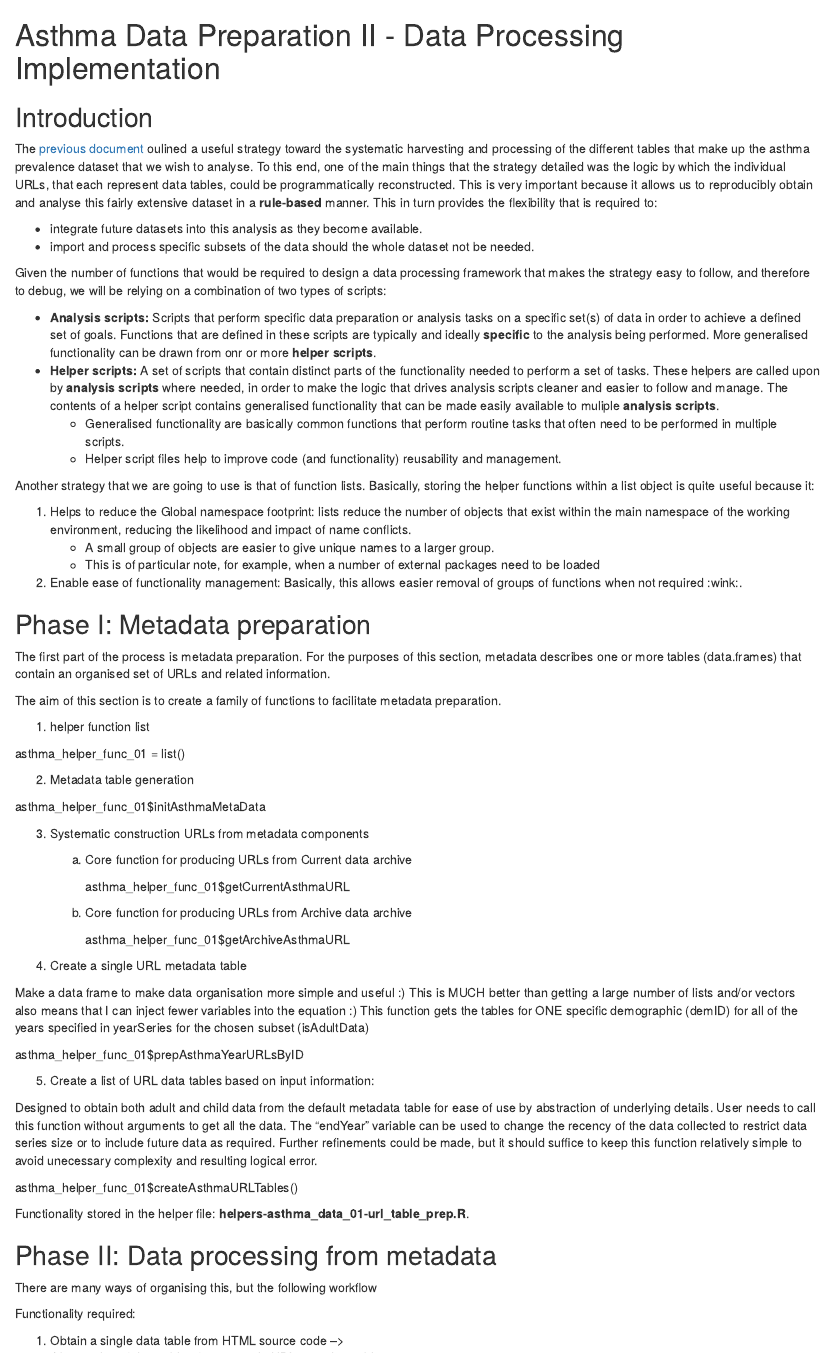
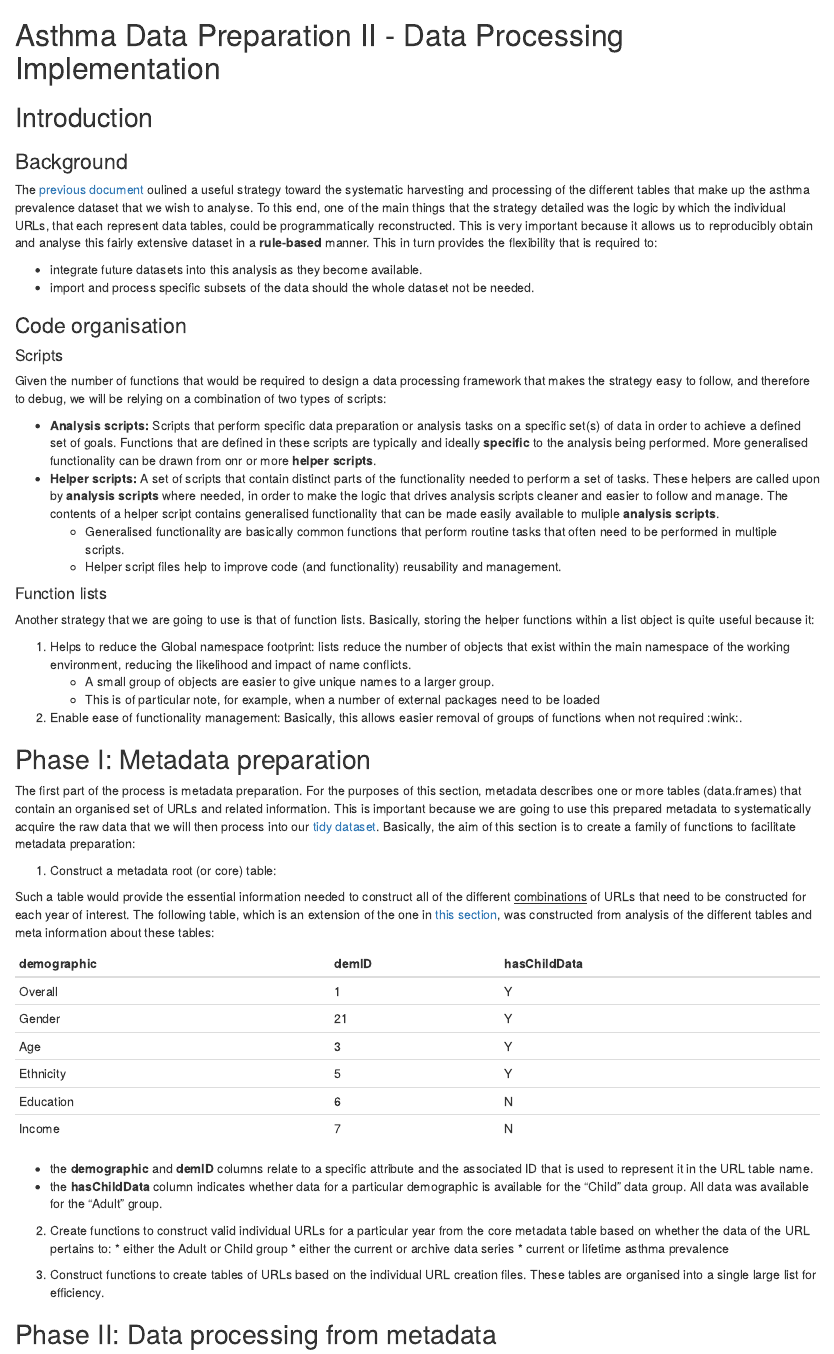
Before and after one commit to drbulu/healthyAir_DSc_proj, an R Markdown document (01_Data_Prep/asthma_data_source_prep_02.Rmd): the page in a window 1100 px wide, from its top. Rendered offline with R 4.5, knitr and Pandoc, with nearby package versions.

Commit message:
asthma data - finished main draft of data prep docs

```diff
--- a/01_Data_Prep/asthma_data_source_prep_02.Rmd
+++ b/01_Data_Prep/asthma_data_source_prep_02.Rmd
@@ -6,10 +6,16 @@ output:
 
 ## Introduction
 
+### Background
+
 The [previous document](https://github.com/drbulu/healthyAir_DSc_proj/blob/master/01_Data_Prep/asthma_data_source_prep_01.Rmd) oulined a useful strategy toward the systematic harvesting and processing of the different tables that make up the asthma prevalence dataset that we wish to analyse. To this end, one of the main things that the strategy detailed was the logic by which the individual URLs, that each represent data tables, could be programmatically reconstructed. This is very important because it allows us to reproducibly obtain and analyse this fairly extensive dataset in a **rule-based** manner. This in turn provides the flexibility that is required to:
 
 * integrate future datasets into this analysis as they become available.
 * import and process specific subsets of the data should the whole dataset not be needed.
+
+### Code organisation
+
+#### Scripts
 
 Given the number of functions that would be required to design a data processing framework that makes the strategy easy to follow, and therefore to debug, we will be relying on a combination of two types of scripts:
 
@@ -17,6 +23,8 @@ Given the number of functions that would be required to design a data processing
 * **Helper scripts:** A set of scripts that contain distinct parts of the functionality needed to perform a set of tasks. These helpers are called upon by **analysis scripts** where needed, in order to make the logic that drives analysis scripts cleaner and easier to follow and manage. The contents of a helper script contains generalised functionality that can be made easily available to muliple **analysis scripts**.
     * Generalised functionality are basically common functions that perform routine tasks that often need to be performed in multiple scripts.
     * Helper script files help to improve code (and functionality) reusability and management.
+
+#### Function lists
 
 Another strategy that we are going to use is that of function lists. Basically, storing the helper functions within a list object is quite useful because it:
 
@@ -27,10 +35,8 @@ Another strategy that we are going to use is that of function lists. Basically,
 
 ## Phase I: Metadata preparation
 
-The first part of the process is metadata preparation. For the purposes of this section, metadata describes one or more tables (data.frames) that contain an organised set of URLs and related information.
 
-The aim of this section is to create a family of functions to facilitate metadata preparation.
 
-1) helper function list
+<!--
+    DESCRIBE STRATEGY - NOT DETAILS.. refer to scripts for that!
 
-asthma_helper_func_01 = list()
@@ -37,46 +46,38 @@ asthma_helper_func_01 = list()
 
-2) Metadata table generation
+In depth description can be confined to the relevant scripts
 
-asthma_helper_func_01$initAsthmaMetaData
+--->
 
-3) Systematic construction URLs from metadata components
 
-    a. Core function for producing URLs from Current data archive
+The first part of the process is metadata preparation. For the purposes of this section, metadata describes one or more tables (data.frames) that contain an organised set of URLs and related information. This is important because we are going to use this prepared metadata to systematically acquire the raw data that we will then process into our [tidy dataset](https://cran.r-project.org/web/packages/tidyr/vignettes/tidy-data.html). Basically, the aim of this section is to create a family of functions to facilitate metadata preparation:
 
-        asthma_helper_func_01$getCurrentAsthmaURL
+1. Construct a metadata root (or core) table:
 
-    b. Core function for producing URLs from Archive data archive
+Such a table would provide the essential information needed to construct all of the different <u>combinations</u> of URLs that need to be constructed for each year of interest. The following table, which is an extension of the one in [this section](https://github.com/drbulu/healthyAir_DSc_proj/blob/master/01_Data_Prep/asthma_data_source_prep_01.Rmd#demographic-attributes), was constructed from analysis of the different tables and meta information about these tables:
 
-        asthma_helper_func_01$getArchiveAsthmaURL
+| demographic     | demID | hasChildData |
+|-----------------|-------|--------------|
+| Overall         | 1     | Y            |
+| Gender          | 21    | Y            |
+| Age             | 3     | Y            |
+| Ethnicity       | 5     | Y            |
+| Education       | 6     | N            |
+| Income          | 7     | N            |
 
-4) Create a single URL metadata table
+* the **demographic** and **demID** columns relate to a specific attribute and the associated ID that is used to represent it in the URL table name.
+* the **hasChildData** column indicates whether data for a particular demographic is available for the "Child" data group. All data was available for the "Adult" group.
 
-Make a data frame to make data organisation more simple and useful :)
-This is MUCH better than getting a large number of lists and/or vectors
-also means that I can inject fewer variables into the equation :)
-This function gets the tables for ONE specific demographic (demID) for
-all of the years specified in yearSeries for the chosen subset (isAdultData)
+2. Create functions to construct valid individual URLs for a particular year from the core metadata table based on whether the data of the URL pertains to:
+        * either the Adult or Child group
+        * either the current or archive data series
+        * current or lifetime asthma prevalence
 
-asthma_helper_func_01$prepAsthmaYearURLsByID
-
-5) Create a list of URL data tables based on input information:
-
-Designed to obtain
-both adult and child data from the default metadata table for ease of use by
-abstraction of underlying details. User needs to call this function without
-arguments to get all the data. The "endYear" variable can be used to change the
-recency of the data collected to restrict data series size or to include future data
-as required. Further refinements could be made, but it should suffice to keep this
-function relatively simple to avoid unecessary complexity and resulting logical error.
-
-asthma_helper_func_01$createAsthmaURLTables()
-
-Functionality stored in the helper file: **helpers-asthma_data_01-url_table_prep.R**.
+3. Construct functions to create tables of URLs based on the individual URL creation files. These tables are organised into a single large list for efficiency.
 
 ## Phase II: Data processing from metadata
 
-There are many ways of organising this, but the following workflow
+There are potentially many ways of organising this part of the process, but the following workflow is relatively straightforward. We could approach this part of the process in one of two basic ways:
 
-Functionality required:
+* We could first obtain the raw data and store it as relatively raw tables to disk in a simple format, such as [CSV](https://en.wikipedia.org/wiki/Comma-separated_values). The raw data files could then be imported back into the data analysis framework, R in this case, for further processing.
+* We could extract and process the tablular data from the URLs sequentially without file download.
 
-1) Obtain a single data table from HTML source code -->
--- a/01_Data_Prep/traffic_data_source_prep_01.Rmd
+++ b/01_Data_Prep/traffic_data_source_prep_01.Rmd
@@ -8,7 +8,11 @@ output:
 
 I learned valuable lessons from the preparation of the Asthma dataset regarding both [strategy](https://github.com/drbulu/healthyAir_DSc_proj/blob/master/01_Data_Prep/asthma_data_source_prep_01.Rmd) and [implementation](https://github.com/drbulu/healthyAir_DSc_proj/blob/master/01_Data_Prep/asthma_data_source_prep_02.Rmd) considerations.
 
+
+There are potentially many ways of organising this part of the process, but the following workflow is relatively straightforward. Importantly, this phase separates the downloading (aquisition) of the data from the processing of the data into a tidy data format. The reason for this lies in the large number of files to be downloaded.
+
 Traffic: https://www.fhwa.dot.gov/policyinformation/travel_monitoring/tvt.cfm
+
 
 1. Current Data: 2011 to 2014
 
```
Also changed, not shown: 01_Data_Prep/asthma_data_source_prep_02.Rmd (53 more changed lines).
